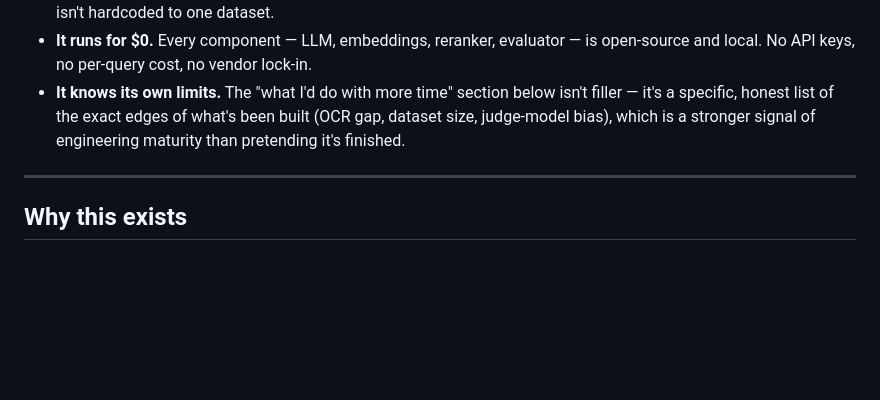
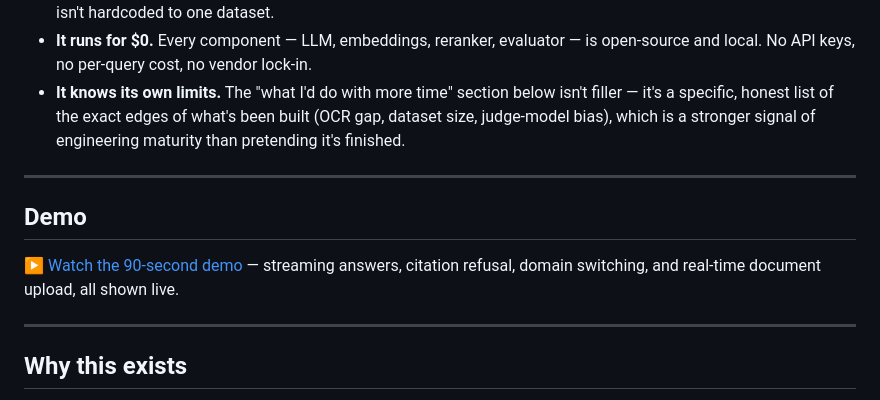
Before and after one commit to Haribaskar1018/Ask_my_docs, a Markdown page: README.md, the part around the change. Drawn GitHub-style; blank space fills up the shorter version.

Commit message:
Switch demo video link to Google Drive for better quality

```diff
--- a/README.md
+++ b/README.md
@@ -17,6 +17,12 @@ Most portfolio RAG projects stop at vector search + a chat bubble. This one is b
 - **It's a real tool, not a fixed demo.** Upload any PDF, TXT, or Markdown file and query it immediately — the pipeline isn't hardcoded to one dataset.
 - **It runs for $0.** Every component — LLM, embeddings, reranker, evaluator — is open-source and local. No API keys, no per-query cost, no vendor lock-in.
 - **It knows its own limits.** The "what I'd do with more time" section below isn't filler — it's a specific, honest list of the exact edges of what's been built (OCR gap, dataset size, judge-model bias), which is a stronger signal of engineering maturity than pretending it's finished.
+
+---
+
+## Demo
+
+[▶ Watch the 90-second demo](https://drive.google.com/file/d/1jbPm7f6hr9yFe2mazlwlfPlnaJdKbHKp/view?usp=drivesdk) — streaming answers, citation refusal, domain switching, and real-time document upload, all shown live.
 
 ---
 
```
